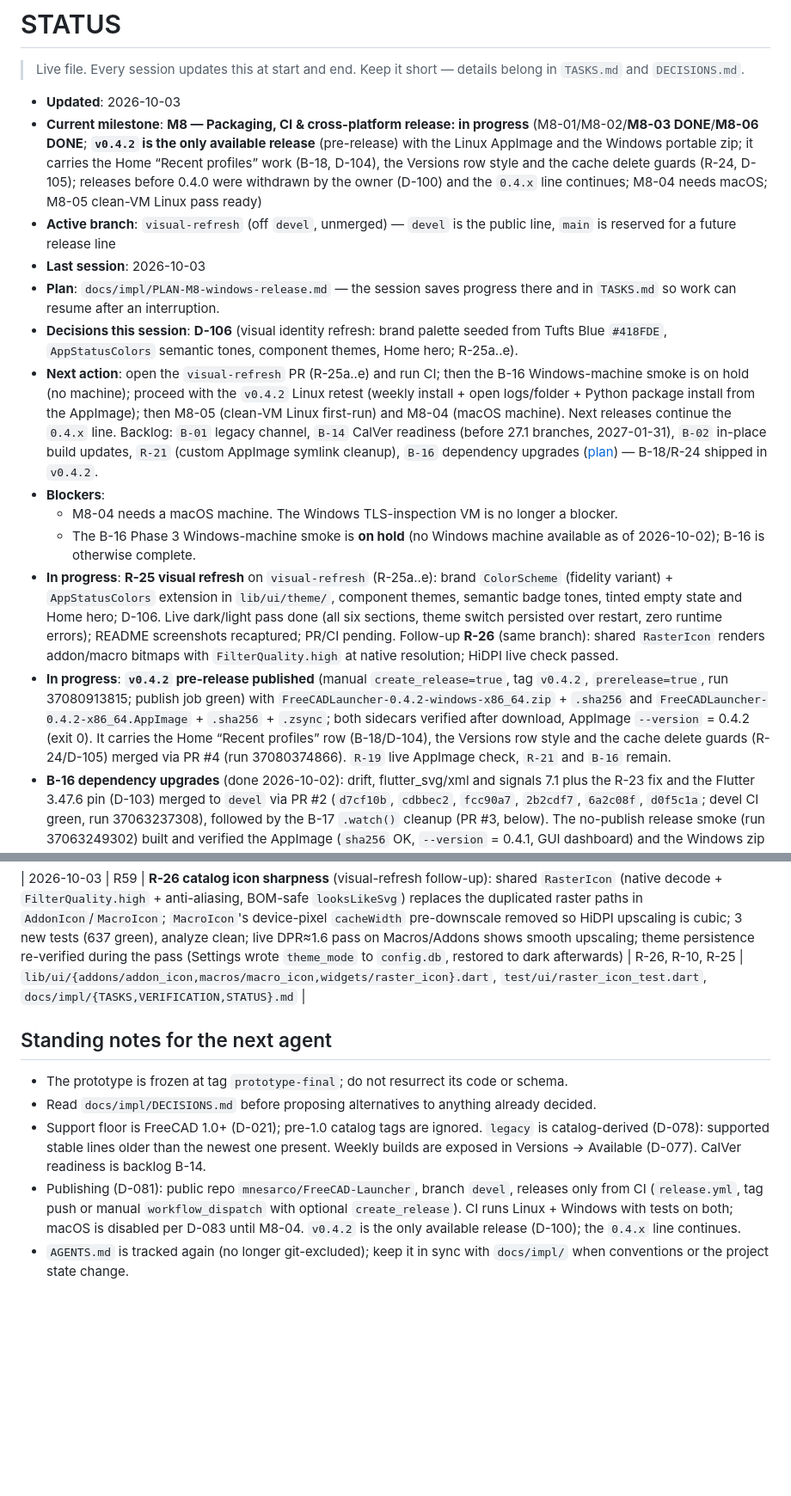
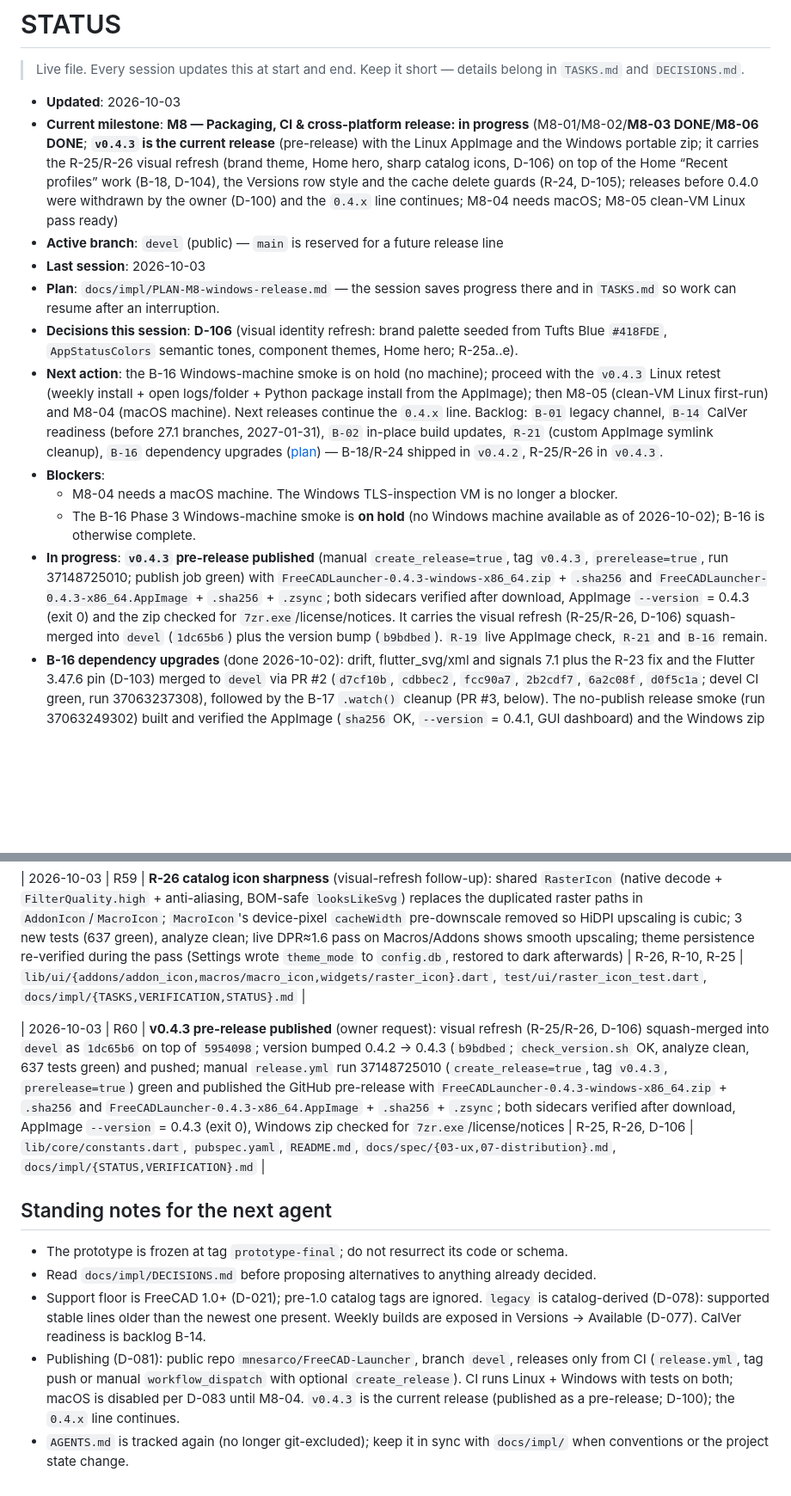
Before and after one commit to mnesarco/FreeCAD-Launcher, a Markdown page: docs/impl/STATUS.md, 2 parts joined by grey strips. Shown at 86% size. GitHub-like rendering; blank space fills up the shorter version.

```diff
--- a/docs/impl/STATUS.md
+++ b/docs/impl/STATUS.md
@@ -5,43 +5,37 @@
 
 - **Updated**: 2026-10-03
 - **Current milestone**: **M8 — Packaging, CI & cross-platform release: in progress**
-  (M8-01/M8-02/**M8-03 DONE**/**M8-06 DONE**; **`v0.4.2` is the only available release**
-  (pre-release) with the Linux AppImage and the Windows portable zip; it carries the Home
-  “Recent profiles” work (B-18, D-104), the Versions row style and the cache delete guards
-  (R-24, D-105); releases before 0.4.0 were withdrawn by the owner (D-100) and the `0.4.x` line
-  continues; M8-04 needs macOS; M8-05 clean-VM Linux pass ready)
-- **Active branch**: `visual-refresh` (off `devel`, unmerged) — `devel` is the public line,
-  `main` is reserved for a future release line
+  (M8-01/M8-02/**M8-03 DONE**/**M8-06 DONE**; **`v0.4.3` is the current release** (pre-release)
+  with the Linux AppImage and the Windows portable zip; it carries the R-25/R-26 visual refresh
+  (brand theme, Home hero, sharp catalog icons, D-106) on top of the Home “Recent profiles” work
+  (B-18, D-104), the Versions row style and the cache delete guards (R-24, D-105); releases
+  before 0.4.0 were withdrawn by the owner (D-100) and the `0.4.x` line continues; M8-04 needs
+  macOS; M8-05 clean-VM Linux pass ready)
+- **Active branch**: `devel` (public) — `main` is reserved for a future release line
 - **Last session**: 2026-10-03
 - **Plan**: `docs/impl/PLAN-M8-windows-release.md` — the session saves progress there and in
   `TASKS.md` so work can resume after an interruption.
 - **Decisions this session**: **D-106** (visual identity refresh: brand palette seeded from Tufts
   Blue `#418FDE`, `AppStatusColors` semantic tones, component themes, Home hero; R-25a..e).
-- **Next action**: open the `visual-refresh` PR (R-25a..e) and run CI; then the B-16
-  Windows-machine smoke is on hold (no machine); proceed with the `v0.4.2` Linux retest (weekly
-  install + open logs/folder + Python package install from the AppImage); then M8-05 (clean-VM
-  Linux first-run) and M8-04 (macOS machine). Next releases continue the `0.4.x` line. Backlog:
-  `B-01` legacy channel, `B-14` CalVer readiness (before 27.1 branches, 2027-01-31), `B-02`
-  in-place build updates, `R-21` (custom AppImage symlink cleanup), `B-16` dependency upgrades
-  ([plan](PLAN-dependency-upgrades.md)) — B-18/R-24 shipped in `v0.4.2`.
+- **Next action**: the B-16 Windows-machine smoke is on hold (no machine); proceed with the
+  `v0.4.3` Linux retest (weekly install + open logs/folder + Python package install from the
+  AppImage); then M8-05 (clean-VM Linux first-run) and M8-04 (macOS machine). Next releases
+  continue the `0.4.x` line. Backlog: `B-01` legacy channel, `B-14` CalVer readiness (before 27.1
+  branches, 2027-01-31), `B-02` in-place build updates, `R-21` (custom AppImage symlink cleanup),
+  `B-16` dependency upgrades ([plan](PLAN-dependency-upgrades.md)) — B-18/R-24 shipped in
+  `v0.4.2`, R-25/R-26 in `v0.4.3`.
 - **Blockers**:
   - M8-04 needs a macOS machine. The Windows TLS-inspection VM is no longer a blocker.
   - The B-16 Phase 3 Windows-machine smoke is **on hold** (no Windows machine available as of
     2026-10-02); B-16 is otherwise complete.
-- **In progress**: **R-25 visual refresh** on `visual-refresh` (R-25a..e): brand `ColorScheme`
-  (fidelity variant) + `AppStatusColors` extension in `lib/ui/theme/`, component themes,
-  semantic badge tones, tinted empty state and Home hero; D-106. Live dark/light pass
-  done (all six sections, theme switch persisted over restart, zero runtime errors); README
-  screenshots recaptured; PR/CI pending. Follow-up **R-26** (same branch): shared `RasterIcon`
-  renders addon/macro bitmaps with `FilterQuality.high` at native resolution; HiDPI live check
-  passed.
-- **In progress**: **`v0.4.2` pre-release published** (manual `create_release=true`, tag `v0.4.2`,
-  `prerelease=true`, run 37080913815; publish job green) with
-  `FreeCADLauncher-0.4.2-windows-x86_64.zip` + `.sha256` and
-  `FreeCADLauncher-0.4.2-x86_64.AppImage` + `.sha256` + `.zsync`; both sidecars verified after
-  download, AppImage `--version` = 0.4.2 (exit 0). It carries the Home “Recent profiles” row
-  (B-18/D-104), the Versions row style and the cache delete guards (R-24/D-105) merged via PR #4
-  (run 37080374866). `R-19` live AppImage check, `R-21` and `B-16` remain.
+- **In progress**: **`v0.4.3` pre-release published** (manual `create_release=true`, tag `v0.4.3`,
+  `prerelease=true`, run 37148725010; publish job green) with
+  `FreeCADLauncher-0.4.3-windows-x86_64.zip` + `.sha256` and
+  `FreeCADLauncher-0.4.3-x86_64.AppImage` + `.sha256` + `.zsync`; both sidecars verified after
+  download, AppImage `--version` = 0.4.3 (exit 0) and the zip checked for
+  `7zr.exe`/license/notices. It carries the visual refresh (R-25/R-26, D-106) squash-merged into
+  `devel` (`1dc65b6`) plus the version bump (`b9bdbed`). `R-19` live AppImage check, `R-21` and
+  `B-16` remain.
 - **B-16 dependency upgrades** (done 2026-10-02): drift, flutter_svg/xml and signals 7.1 plus the
   R-23 fix and the Flutter 3.47.6 pin (D-103) merged to `devel` via PR #2 (`d7cf10b`, `cdbbec2`,
   `fcc90a7`, `2b2cdf7`, `6a2c08f`, `d0f5c1a`; devel CI green, run 37063237308), followed by the
@@ -711,6 +705,8 @@
 
 | 2026-10-03 | R59 | **R-26 catalog icon sharpness** (visual-refresh follow-up): shared `RasterIcon` (native decode + `FilterQuality.high` + anti-aliasing, BOM-safe `looksLikeSvg`) replaces the duplicated raster paths in `AddonIcon`/`MacroIcon`; `MacroIcon`'s device-pixel `cacheWidth` pre-downscale removed so HiDPI upscaling is cubic; 3 new tests (637 green), analyze clean; live DPR≈1.6 pass on Macros/Addons shows smooth upscaling; theme persistence re-verified during the pass (Settings wrote `theme_mode` to `config.db`, restored to dark afterwards) | R-26, R-10, R-25 | `lib/ui/{addons/addon_icon,macros/macro_icon,widgets/raster_icon}.dart`, `test/ui/raster_icon_test.dart`, `docs/impl/{TASKS,VERIFICATION,STATUS}.md` |
 
+| 2026-10-03 | R60 | **v0.4.3 pre-release published** (owner request): visual refresh (R-25/R-26, D-106) squash-merged into `devel` as `1dc65b6` on top of `5954098`; version bumped 0.4.2 → 0.4.3 (`b9bdbed`; `check_version.sh` OK, analyze clean, 637 tests green) and pushed; manual `release.yml` run 37148725010 (`create_release=true`, tag `v0.4.3`, `prerelease=true`) green and published the GitHub pre-release with `FreeCADLauncher-0.4.3-windows-x86_64.zip` + `.sha256` and `FreeCADLauncher-0.4.3-x86_64.AppImage` + `.sha256` + `.zsync`; both sidecars verified after download, AppImage `--version` = 0.4.3 (exit 0), Windows zip checked for `7zr.exe`/license/notices | R-25, R-26, D-106 | `lib/core/constants.dart`, `pubspec.yaml`, `README.md`, `docs/spec/{03-ux,07-distribution}.md`, `docs/impl/{STATUS,VERIFICATION}.md` |
+
 ## Standing notes for the next agent
 
 - The prototype is frozen at tag `prototype-final`; do not resurrect its code or schema.
@@ -721,6 +717,6 @@
 - Publishing (D-081): public repo `mnesarco/FreeCAD-Launcher`, branch `devel`, releases only
   from CI (`release.yml`, tag push or manual `workflow_dispatch` with optional `create_release`).
   CI runs Linux + Windows with tests on both; macOS is disabled per D-083 until M8-04.
-  `v0.4.2` is the only available release (D-100); the `0.4.x` line continues.
+  `v0.4.3` is the current release (published as a pre-release; D-100); the `0.4.x` line continues.
 - `AGENTS.md` is tracked again (no longer git-excluded); keep it in sync with `docs/impl/`
   when conventions or the project state change.
```
Also changed, not shown: docs/impl/TASKS.md (+1 -1 lines), docs/impl/VERIFICATION.md (+8 -2 lines).
